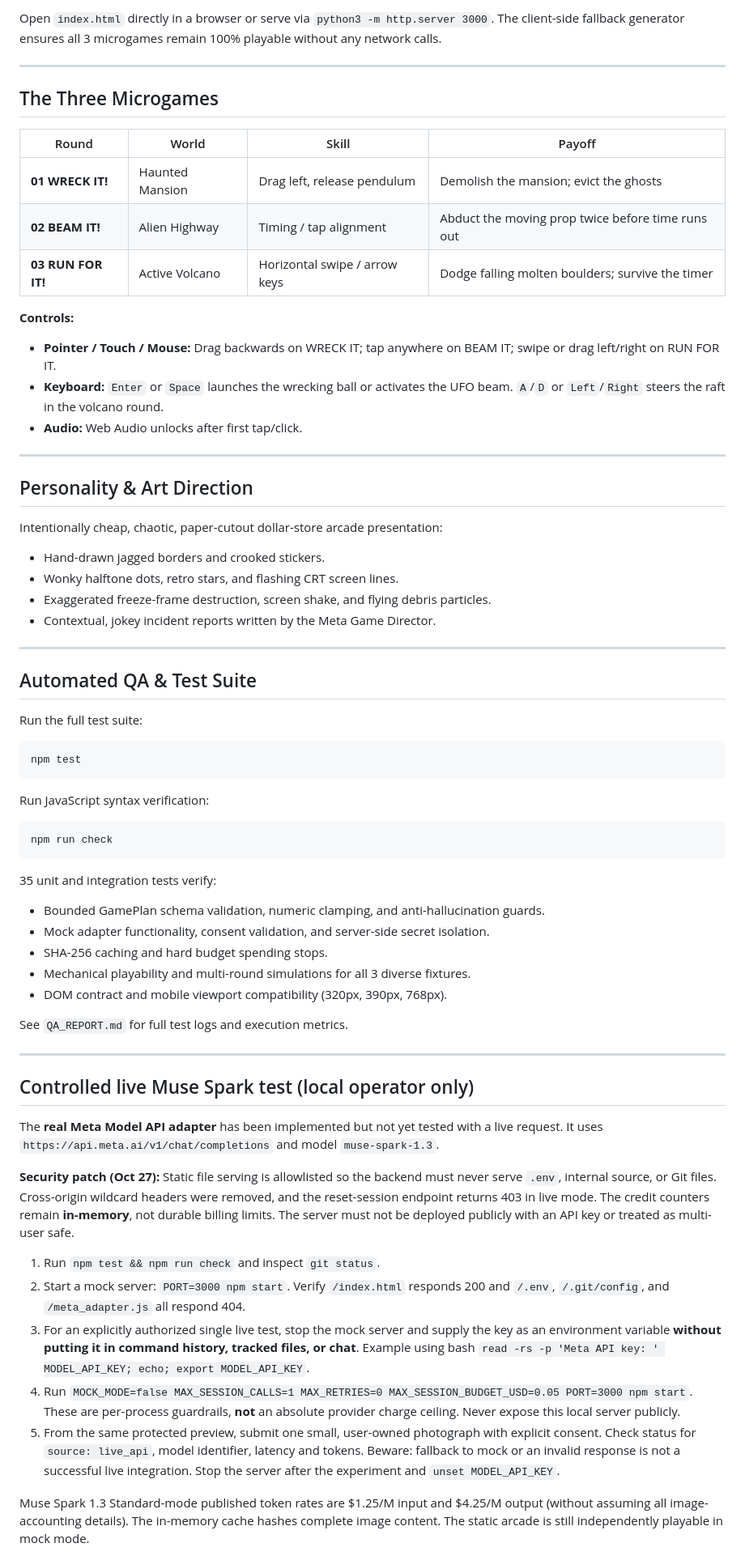
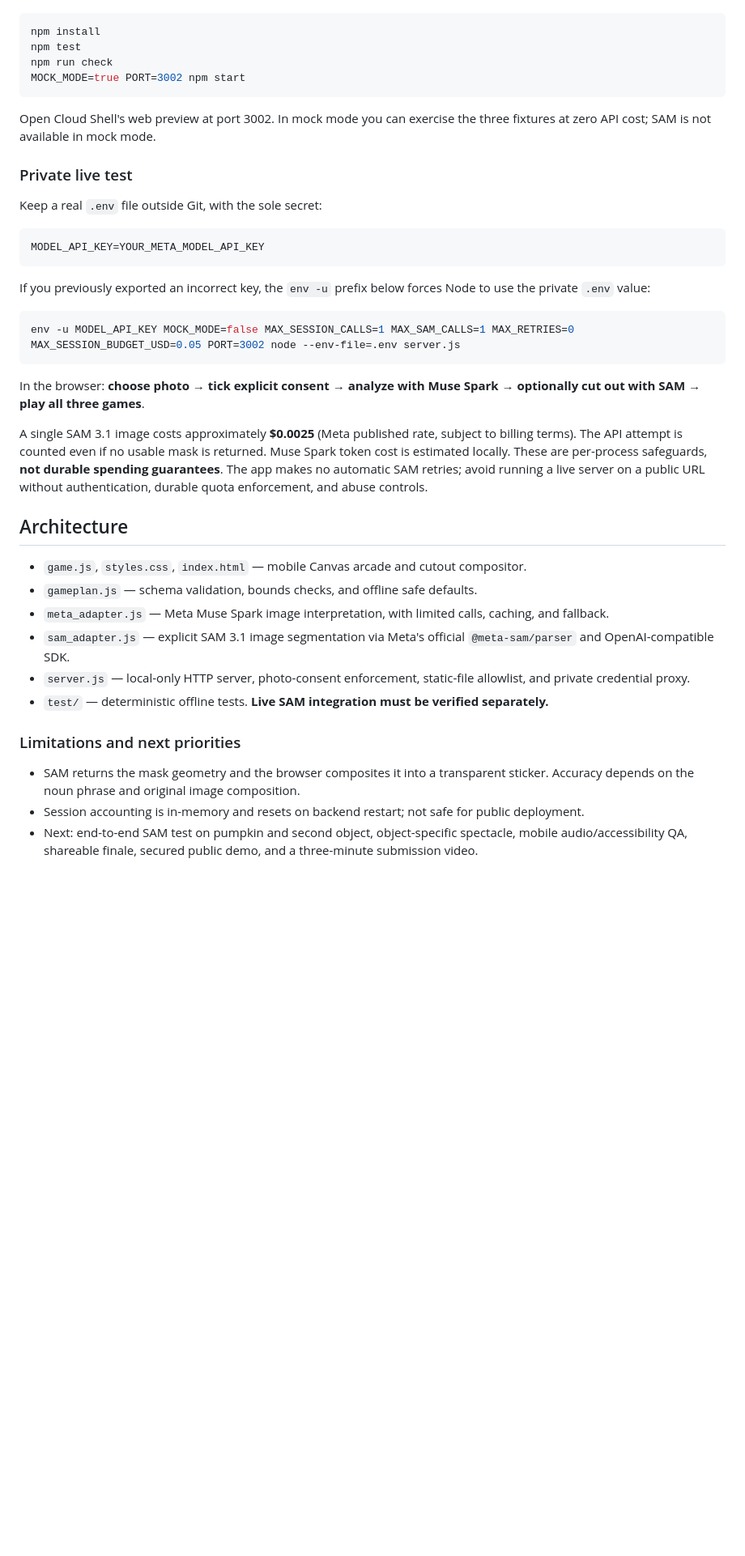
Before and after one commit to mataindustries/thing-mania, a Markdown page: README.md, the part around one of its changes. Shown at 81% size. Rendered like a GitHub page; blank space fills up the shorter version.

Commit message:
Document v0.4 Muse-to-SAM live test, one-attempt budgets and secure Cloud Shell setup

````diff
--- a/README.md
+++ b/README.md
@@ -54,66 +21,42 @@ The arcade now features the first working phase of a real Meta-powered Game Dire
-Open `index.html` directly in a browser or serve via `python3 -m http.server 3000`. The client-side fallback generator ensures all 3 microgames remain 100% playable without any network calls.
-
----
-
-## The Three Microgames
-
-| Round | World | Skill | Payoff |
-|---|---|---|---|
-| **01 WRECK IT!** | Haunted Mansion | Drag left, release pendulum | Demolish the mansion; evict the ghosts |
-| **02 BEAM IT!** | Alien Highway | Timing / tap alignment | Abduct the moving prop twice before time runs out |
-| **03 RUN FOR IT!** | Active Volcano | Horizontal swipe / arrow keys | Dodge falling molten boulders; survive the timer |
-
-**Controls:**
-- **Pointer / Touch / Mouse:** Drag backwards on WRECK IT; tap anywhere on BEAM IT; swipe or drag left/right on RUN FOR IT.
-- **Keyboard:** `Enter` or `Space` launches the wrecking ball or activates the UFO beam. `A`/`D` or `Left`/`Right` steers the raft in the volcano round.
-- **Audio:** Web Audio unlocks after first tap/click.
-
----
-
-## Personality & Art Direction
-
-Intentionally cheap, chaotic, paper-cutout dollar-store arcade presentation:
-- Hand-drawn jagged borders and crooked stickers.
-- Wonky halftone dots, retro stars, and flashing CRT screen lines.
-- Exaggerated freeze-frame destruction, screen shake, and flying debris particles.
-- Contextual, jokey incident reports written by the Meta Game Director.
-
----
-
-## Automated QA & Test Suite
-
-Run the full test suite:
 ```bash
+npm install
 npm test
+npm run check
+MOCK_MODE=true PORT=3002 npm start
 ```
 
-Run JavaScript syntax verification:
-```bash
-npm run check
+Open Cloud Shell's web preview at port 3002. In mock mode you can exercise the three fixtures at zero API cost; SAM is not available in mock mode.
+
+### Private live test
+
+Keep a real `.env` file outside Git, with the sole secret:
+
+```dotenv
+MODEL_API_KEY=YOUR_META_MODEL_API_KEY
 ```
 
-35 unit and integration tests verify:
-- Bounded GamePlan schema validation, numeric clamping, and anti-hallucination guards.
-- Mock adapter functionality, consent validation, and server-side secret isolation.
-- SHA-256 caching and hard budget spending stops.
-- Mechanical playability and multi-round simulations for all 3 diverse fixtures.
-- DOM contract and mobile viewport compatibility (320px, 390px, 768px).
+If you previously exported an incorrect key, the `env -u` prefix below forces Node to use the private `.env` value:
 
-See `QA_REPORT.md` for full test logs and execution metrics.
+```bash
+env -u MODEL_API_KEY MOCK_MODE=false MAX_SESSION_CALLS=1 MAX_SAM_CALLS=1 MAX_RETRIES=0 MAX_SESSION_BUDGET_USD=0.05 PORT=3002 node --env-file=.env server.js
+```
 
----
+In the browser: **choose photo → tick explicit consent → analyze with Muse Spark → optionally cut out with SAM → play all three games**.
 
-## Controlled live Muse Spark test (local operator only)
+A single SAM 3.1 image costs approximately **$0.0025** (Meta published rate, subject to billing terms). The API attempt is counted even if no usable mask is returned. Muse Spark token cost is estimated locally. These are per-process safeguards, **not durable spending guarantees**. The app makes no automatic SAM retries; avoid running a live server on a public URL without authentication, durable quota enforcement, and abuse controls.
 
-The **real Meta Model API adapter** has been implemented but not yet tested with a live request. It uses `https://api.meta.ai/v1/chat/completions` and model `muse-spark-1.3`.
+## Architecture
 
-**Security patch (Oct 27):** Static file serving is allowlisted so the backend must never serve `.env`, internal source, or Git files. Cross-origin wildcard headers were removed, and the reset-session endpoint returns 403 in live mode. The credit counters remain **in-memory**, not durable billing limits. The server must not be deployed publicly with an API key or treated as multi-user safe.
+- `game.js`, `styles.css`, `index.html` — mobile Canvas arcade and cutout compositor.
+- `gameplan.js` — schema validation, bounds checks, and offline safe defaults.
+- `meta_adapter.js` — Meta Muse Spark image interpretation, with limited calls, caching, and fallback.
+- `sam_adapter.js` — explicit SAM 3.1 image segmentation via Meta's official `@meta-sam/parser` and OpenAI-compatible SDK.
+- `server.js` — local-only HTTP server, photo-consent enforcement, static-file allowlist, and private credential proxy.
+- `test/` — deterministic offline tests. **Live SAM integration must be verified separately.**
 
-1. Run `npm test && npm run check` and inspect `git status`.
-2. Start a mock server: `PORT=3000 npm start`. Verify `/index.html` responds 200 and `/.env`, `/.git/config`, and `/meta_adapter.js` all respond 404.
-3. For an explicitly authorized single live test, stop the mock server and supply the key as an environment variable **without putting it in command history, tracked files, or chat**. Example using bash `read -rs -p 'Meta API key: ' MODEL_API_KEY; echo; export MODEL_API_KEY`.
-4. Run `MOCK_MODE=false MAX_SESSION_CALLS=1 MAX_RETRIES=0 MAX_SESSION_BUDGET_USD=0.05 PORT=3000 npm start`. These are per-process guardrails, **not** an absolute provider charge ceiling. Never expose this local server publicly.
-5. From the same protected preview, submit one small, user-owned photograph with explicit consent. Check status for `source: live_api`, model identifier, latency and tokens. Beware: fallback to mock or an invalid response is not a successful live integration. Stop the server after the experiment and `unset MODEL_API_KEY`.
+### Limitations and next priorities
 
-Muse Spark 1.3 Standard-mode published token rates are $1.25/M input and $4.25/M output (without assuming all image-accounting details). The in-memory cache hashes complete image content. The static arcade is still independently playable in mock mode.
+- SAM returns the mask geometry and the browser composites it into a transparent sticker. Accuracy depends on the noun phrase and original image composition.
+- Session accounting is in-memory and resets on backend restart; not safe for public deployment.
+- Next: end-to-end SAM test on pumpkin and second object, object-specific spectacle, mobile audio/accessibility QA, shareable finale, secured public demo, and a three-minute submission video.
 
````
Also changed, not shown: other parts of README.md (+13 -56 lines).
